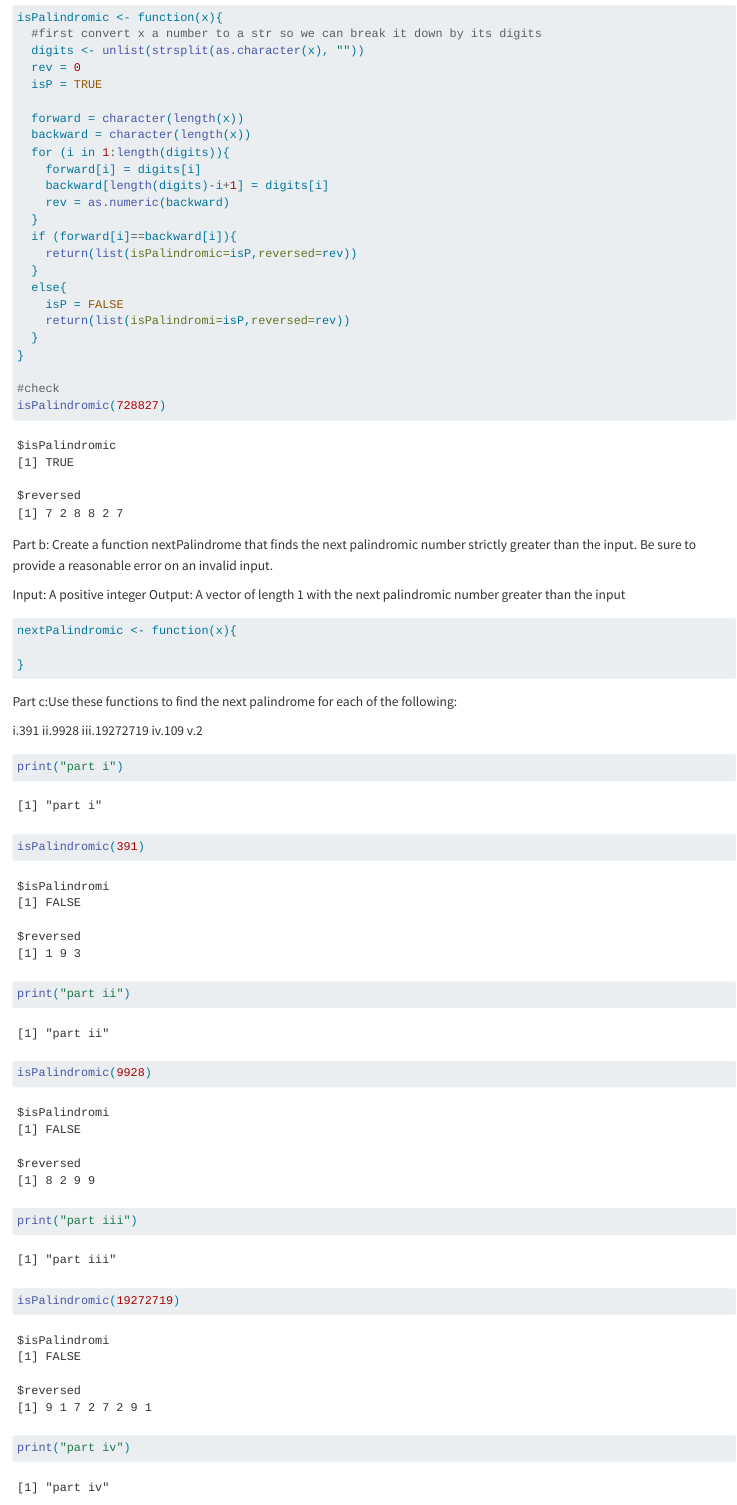
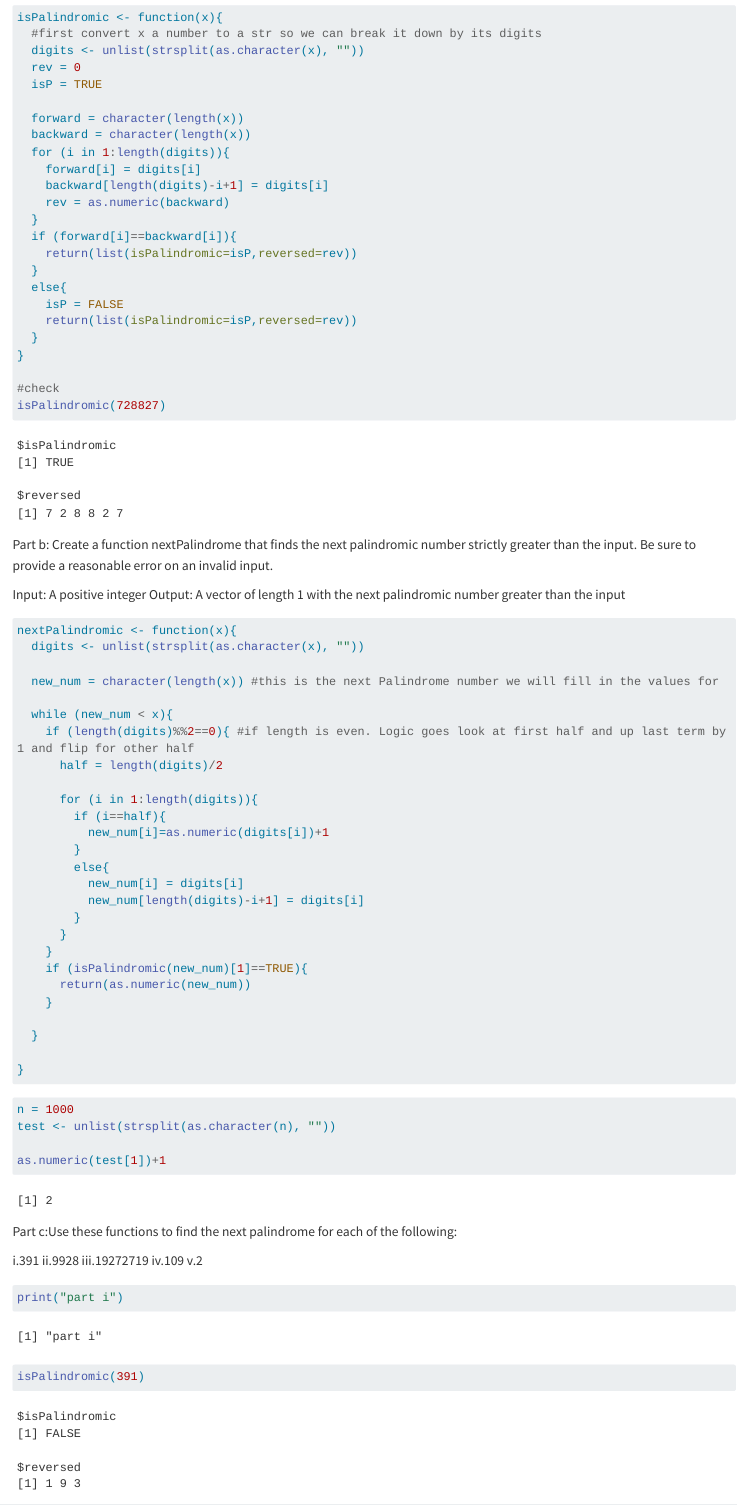
Before and after one commit to nick-kimm/506-HW1, a Quarto document (hw1.qmd): the page in a window 1100 px wide, from 9930 px down. Rendered offline with R 4.5, knitr and Pandoc in place of Quarto, with nearby package versions; some code elsewhere in the file could not run offline; long lines of code are wrapped.

Commit message:
attempt at a solution for next palindrome. Only even case

````diff
--- a/hw1.qmd
+++ b/hw1.qmd
@@ -337,7 +337,7 @@ isPalindromic <- function(x){
   }
   else{
     isP = FALSE
-    return(list(isPalindromi=isP,reversed=rev))
+    return(list(isPalindromic=isP,reversed=rev))
   }
 }
 
@@ -351,8 +351,38 @@ Output: A vector of length 1 with the next palindromic number greater than the i
 
 ```{r}
 nextPalindromic <- function(x){
+  digits <- unlist(strsplit(as.character(x), ""))
+
+  new_num = character(length(x)) #this is the next Palindrome number we will fill in the values for
+
+  while (new_num < x){
+    if (length(digits)%%2==0){ #if length is even. Logic goes look at first half and up last term by 1 and flip for other half
+      half = length(digits)/2
+
+      for (i in 1:length(digits)){
+        if (i==half){
+          new_num[i]=as.numeric(digits[i])+1
+        }
+        else{
+          new_num[i] = digits[i]
+          new_num[length(digits)-i+1] = digits[i]
+        }
+      }
+    }
+    if (isPalindromic(new_num)[1]==TRUE){
+      return(as.numeric(new_num))
+    }
+
+  }
 
 }
+```
+
+```{r}
+n = 1000
+test <- unlist(strsplit(as.character(n), ""))
+
+as.numeric(test[1])+1
 ```
 
 Part c:Use these functions to find the next palindrome for each of the following:
````
